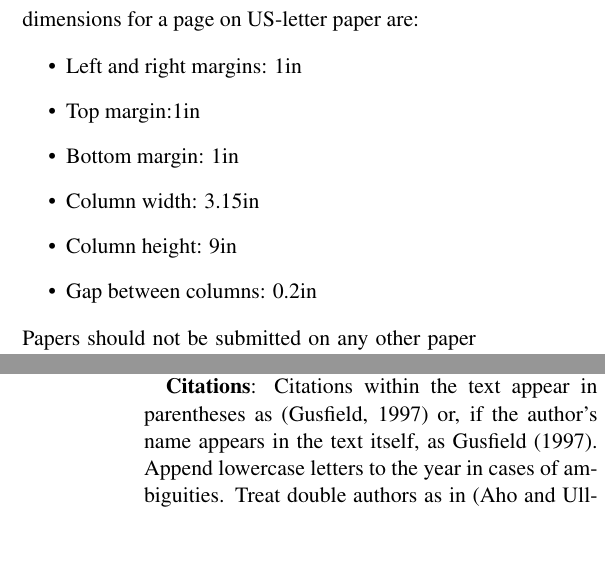
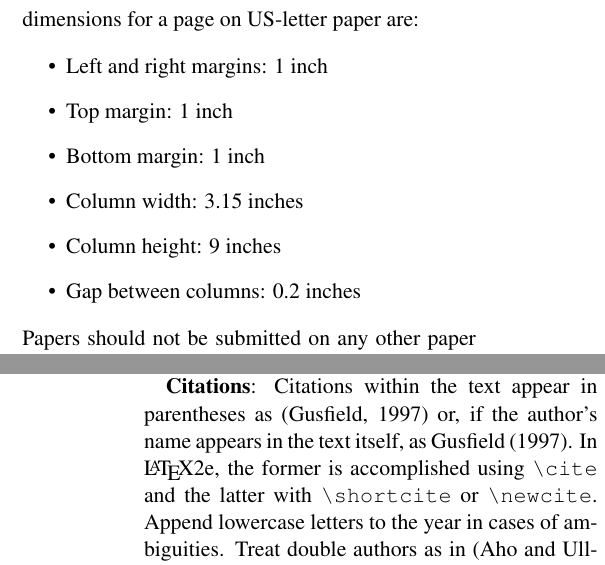
Before and after one commit to cherryc/naacl-pubs, a LaTeX paper (naaclhlt2013/naaclhlt2013.tex): two parts of the columns of pages 2 and 3 of 4, joined at a grey line, cut so that both start at the same text, the shorter picture padded with empty space. Compiled offline with pdfLaTeX.

Commit message:
fixed some typos, added clarifications on \newcite and \cite

```diff
--- a/naaclhlt2013/naaclhlt2013.tex
+++ b/naaclhlt2013/naaclhlt2013.tex
@@ -153,12 +153,12 @@ instructions are formatted. The exact dimensions for a page on US-letter
 paper are:
 
 \begin{itemize}
-\item Left and right margins: 1in
-\item Top margin:1in
-\item Bottom margin: 1in
-\item Column width: 3.15in
-\item Column height: 9in
-\item Gap between columns: 0.2in
+\item Left and right margins: 1 inch
+\item Top margin: 1 inch
+\item Bottom margin: 1 inch
+\item Column width: 3.15 inches
+\item Column height: 9 inches
+\item Gap between columns: 0.2 inches
 \end{itemize}
 
 \noindent Papers should not be submitted on any other paper size. Exceptionally,
@@ -219,7 +219,8 @@ in Arabic numerals.
 
 {\bf Citations}: Citations within the text appear
 in parentheses as~\cite{Gusfield:97} or, if the author's name appears in
-the text itself, as Gusfield~\shortcite{Gusfield:97}.
+the text itself, as Gusfield~\shortcite{Gusfield:97}. In \LaTeX2e, the former is accomplished using
+\verb|\cite| and the latter with \verb|\shortcite| or \verb|\newcite|.
 Append lowercase letters to the year in cases of ambiguities.
 Treat double authors as in~\cite{Aho:72}, but write as
 in~\cite{Chandra:81} when more than two authors are involved.
```
Also changed, not shown: naaclhlt2013/naaclhlt2013.tex (2 more changed lines).
